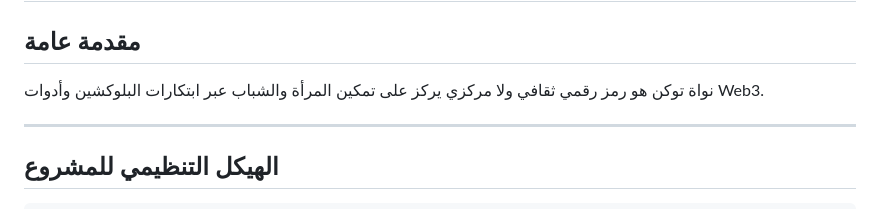
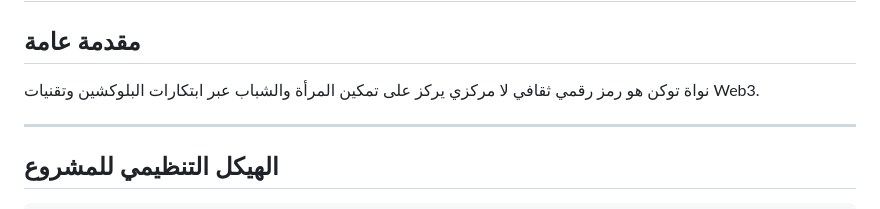
Before and after one commit to nawahtkui/nawah-token-ui, a Markdown page: README.md, the part around the change. GitHub-like rendering.

```diff
--- a/README.md
+++ b/README.md
@@ -4,7 +4,7 @@
 
 ## مقدمة عامة
 
-نواة توكن هو رمز رقمي ثقافي ولا مركزي يركز على تمكين المرأة والشباب عبر ابتكارات البلوكشين وأدوات Web3.
+نواة توكن هو رمز رقمي ثقافي لا مركزي يركز على تمكين المرأة والشباب عبر ابتكارات البلوكشين وتقنيات  Web3.
 
 ---
 
```
